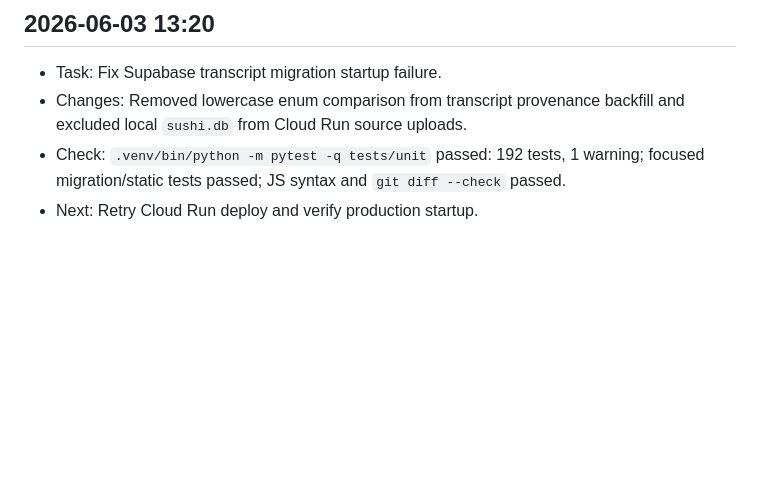
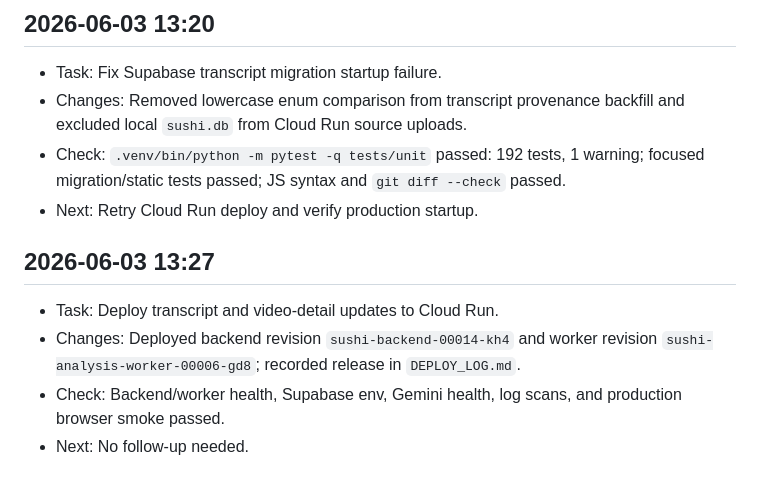
Before and after one commit to jjjyogurt/Sushi, a Markdown page: AGENT_WORK_LOG.md, the part around the change. GitHub-like rendering; blank space fills up the shorter version.

```diff
--- a/AGENT_WORK_LOG.md
+++ b/AGENT_WORK_LOG.md
@@ -1522,3 +1522,9 @@
 - Changes: Removed lowercase enum comparison from transcript provenance backfill and excluded local `sushi.db` from Cloud Run source uploads.
 - Check: `.venv/bin/python -m pytest -q tests/unit` passed: 192 tests, 1 warning; focused migration/static tests passed; JS syntax and `git diff --check` passed.
 - Next: Retry Cloud Run deploy and verify production startup.
+
+## 2026-06-03 13:27
+- Task: Deploy transcript and video-detail updates to Cloud Run.
+- Changes: Deployed backend revision `sushi-backend-00014-kh4` and worker revision `sushi-analysis-worker-00006-gd8`; recorded release in `DEPLOY_LOG.md`.
+- Check: Backend/worker health, Supabase env, Gemini health, log scans, and production browser smoke passed.
+- Next: No follow-up needed.
```
Also changed, not shown: DEPLOY_LOG.md (+14 -0 lines).
